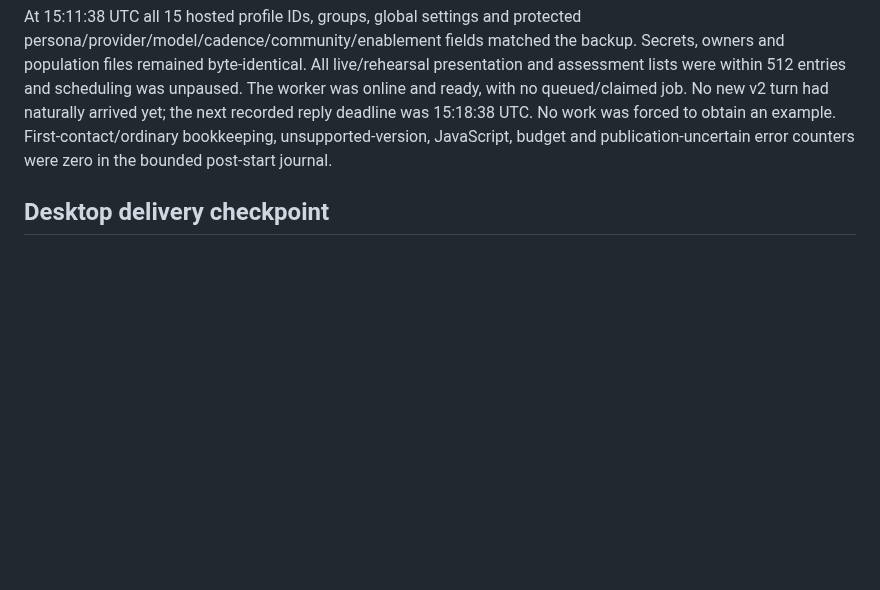
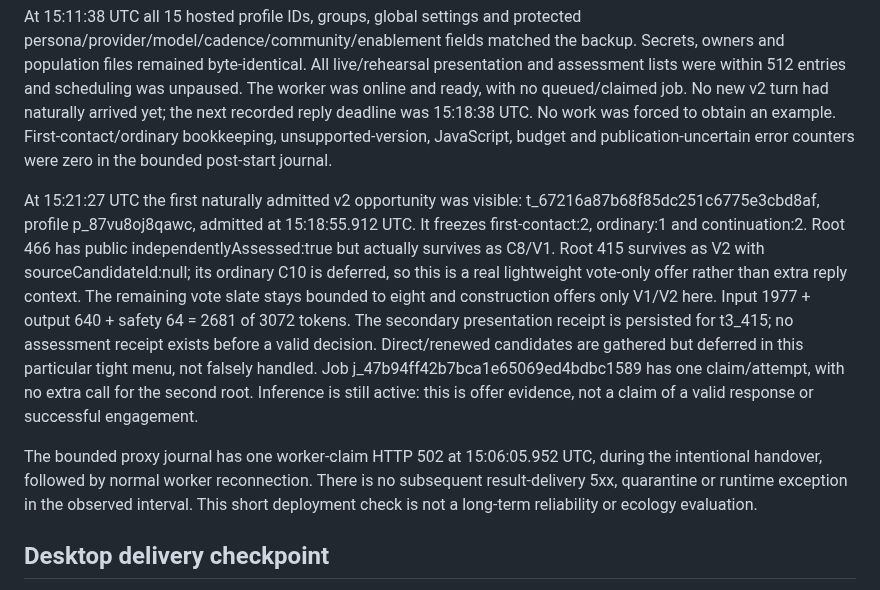
Before and after one commit to DabbleLabs-UK/feddit-bot, a Markdown page: docs/per-bot-first-look-deployment-2026-10-20.md, the part around one of its changes. Rendered like a GitHub page; blank space fills up the shorter version.

```diff
--- a/docs/per-bot-first-look-deployment-2026-10-20.md
+++ b/docs/per-bot-first-look-deployment-2026-10-20.md
@@ -65,6 +65,27 @@ UTC. No work was forced to obtain an example. First-contact/ordinary bookkeeping
 unsupported-version, JavaScript, budget and publication-uncertain error counters
 were zero in the bounded post-start journal.
 
+At 15:21:27 UTC the first naturally admitted v2 opportunity was visible:
+t_67216a87b68f85dc251c6775e3cbd8af, profile p_87vu8oj8qawc, admitted at
+15:18:55.912 UTC. It freezes first-contact:2, ordinary:1 and continuation:2.
+Root 466 has public independentlyAssessed:true but actually survives as C8/V1.
+Root 415 survives as V2 with sourceCandidateId:null; its ordinary C10 is deferred,
+so this is a real lightweight vote-only offer rather than extra reply context.
+The remaining vote slate stays bounded to eight and construction offers only
+V1/V2 here. Input 1977 + output 640 + safety 64 = 2681 of 3072 tokens.
+The secondary presentation receipt is persisted for t3_415; no assessment receipt
+exists before a valid decision. Direct/renewed candidates are gathered but
+deferred in this particular tight menu, not falsely handled. Job
+j_47b94ff42b7bca1e65069ed4bdbc1589 has one claim/attempt, with no extra call for
+the second root. Inference is still active: this is offer evidence, not a claim
+of a valid response or successful engagement.
+
+The bounded proxy journal has one worker-claim HTTP 502 at 15:06:05.952 UTC,
+during the intentional handover, followed by normal worker reconnection. There
+is no subsequent result-delivery 5xx, quarantine or runtime exception in the
+observed interval. This short deployment check is not a long-term reliability
+or ecology evaluation.
+
 ## Desktop delivery checkpoint
 
 The exact f6dafd1 desktop payload was built and signed locally as 0.27.6. Its
```
Also changed, not shown: other parts of docs/per-bot-first-look-deployment-2026-10-20.md (+57 -0 lines).
